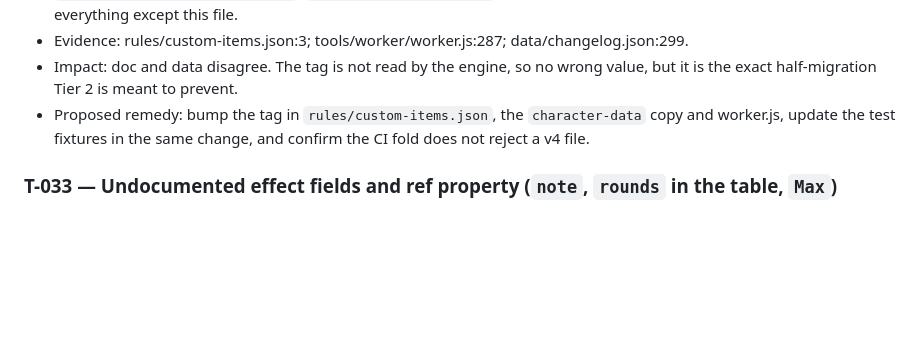
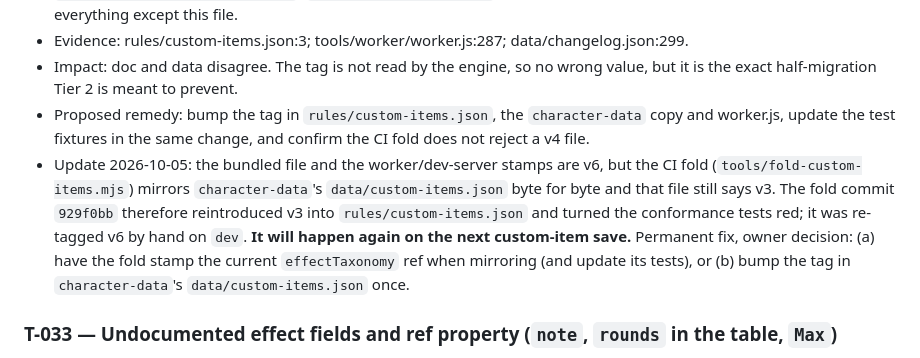
Before and after one commit to Odenson/ed-charSheet, a Markdown page: docs/TAXONOMY-AUDIT.md, the part around the change. Drawn GitHub-style; blank space fills up the shorter version.

Commit message:
docs(taxonomy-audit): T-032 CI fold reintroduces the v3 tag
Co-Authored-By: Claude Sonnet 5.5 <noreply@anthropic.com>

```diff
--- a/docs/TAXONOMY-AUDIT.md
+++ b/docs/TAXONOMY-AUDIT.md
@@ -545,6 +545,7 @@ Ordered by severity, then tier. Each finding's own `Status` line is current: T-0
 - Evidence: rules/custom-items.json:3; tools/worker/worker.js:287; data/changelog.json:299.
 - Impact: doc and data disagree. The tag is not read by the engine, so no wrong value, but it is the exact half-migration Tier 2 is meant to prevent.
 - Proposed remedy: bump the tag in `rules/custom-items.json`, the `character-data` copy and worker.js, update the test fixtures in the same change, and confirm the CI fold does not reject a v4 file.
+- Update 2026-10-05: the bundled file and the worker/dev-server stamps are v6, but the CI fold (`tools/fold-custom-items.mjs`) mirrors `character-data`'s `data/custom-items.json` byte for byte and that file still says v3. The fold commit `929f0bb` therefore reintroduced v3 into `rules/custom-items.json` and turned the conformance tests red; it was re-tagged v6 by hand on `dev`. **It will happen again on the next custom-item save.** Permanent fix, owner decision: (a) have the fold stamp the current `effectTaxonomy` ref when mirroring (and update its tests), or (b) bump the tag in `character-data`'s `data/custom-items.json` once.
 
 ### T-033 — Undocumented effect fields and ref property (`note`, `rounds` in the table, `Max`)
 - Source pass id: T-D05
```
